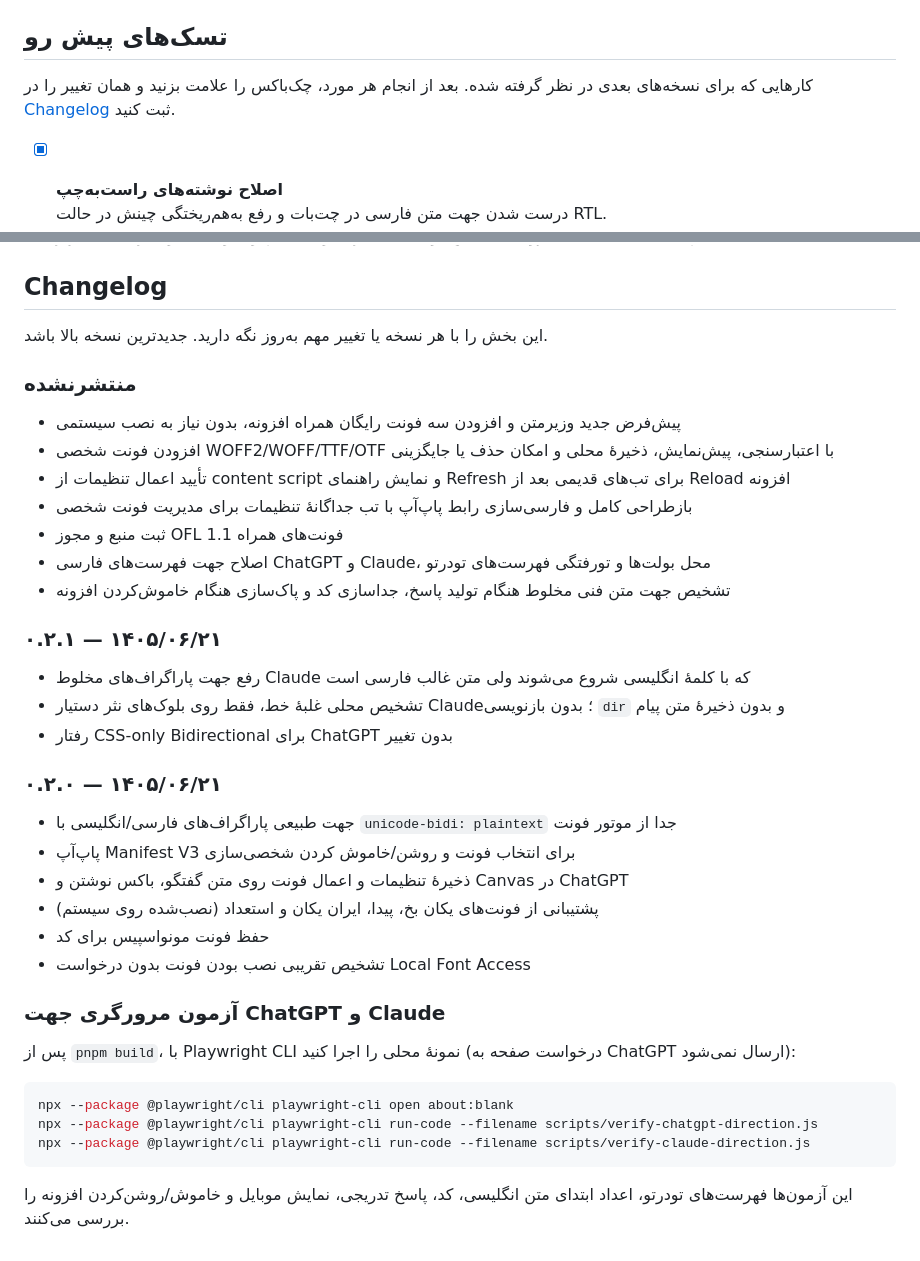
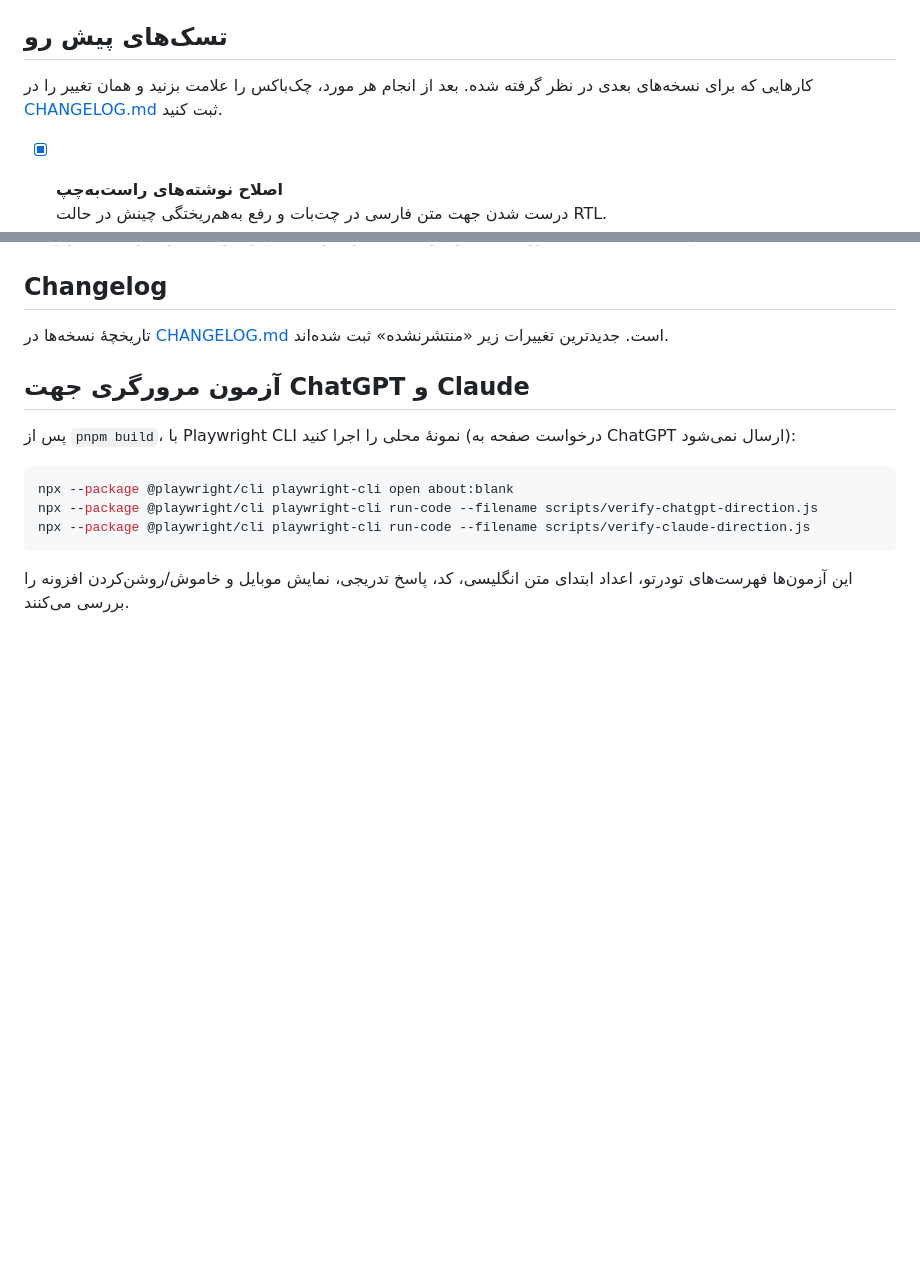
Before and after one commit to codebycoder/Persian-RTL---Typography-for-AI-Chats, a Markdown page: README.md, 2 parts joined by grey strips. Drawn GitHub-style; blank space fills up the shorter version.

Commit message:
Add CHANGELOG.md to document project updates and enhancements

```diff
--- a/README.md
+++ b/README.md
@@ -118,7 +118,7 @@ dist/            خروجی افزونه بعد از بیلد
 
 ## تسک‌های پیش رو
 
-کارهایی که برای نسخه‌های بعدی در نظر گرفته شده. بعد از انجام هر مورد، چک‌باکس را علامت بزنید و همان تغییر را در [Changelog](#changelog) ثبت کنید.
+کارهایی که برای نسخه‌های بعدی در نظر گرفته شده. بعد از انجام هر مورد، چک‌باکس را علامت بزنید و همان تغییر را در [CHANGELOG.md](CHANGELOG.md) ثبت کنید.
 
 - [x] **اصلاح نوشته‌های راست‌به‌چپ**
   درست شدن جهت متن فارسی در چت‌بات و رفع به‌هم‌ریختگی چینش در حالت RTL.
@@ -134,34 +134,9 @@ dist/            خروجی افزونه بعد از بیلد
 
 ## Changelog
 
-این بخش را با هر نسخه یا تغییر مهم به‌روز نگه دارید. جدیدترین نسخه بالا باشد.
+تاریخچهٔ نسخه‌ها در [CHANGELOG.md](CHANGELOG.md) است. جدیدترین تغییرات زیر «منتشرنشده» ثبت شده‌اند.
 
-### منتشرنشده
-
-- پیش‌فرض جدید وزیرمتن و افزودن سه فونت رایگان همراه افزونه، بدون نیاز به نصب سیستمی
-- افزودن فونت شخصی WOFF2/WOFF/TTF/OTF با اعتبارسنجی، پیش‌نمایش، ذخیرهٔ محلی و امکان حذف یا جایگزینی
-- تأیید اعمال تنظیمات از content script و نمایش راهنمای Refresh برای تب‌های قدیمی بعد از Reload افزونه
-- بازطراحی کامل و فارسی‌سازی رابط پاپ‌آپ با تب جداگانهٔ تنظیمات برای مدیریت فونت شخصی
-- ثبت منبع و مجوز OFL 1.1 فونت‌های همراه
-- اصلاح جهت فهرست‌های فارسی ChatGPT و Claude، محل بولت‌ها و تورفتگی فهرست‌های تودرتو
-- تشخیص جهت متن فنی مخلوط هنگام تولید پاسخ، جداسازی کد و پاک‌سازی هنگام خاموش‌کردن افزونه
-
-### ۰.۲.۱ — ۱۴۰۵/۰۶/۲۱
-
-- رفع جهت پاراگراف‌های مخلوط Claude که با کلمهٔ انگلیسی شروع می‌شوند ولی متن غالب فارسی است
-- تشخیص محلی غلبهٔ خط، فقط روی بلوک‌های نثر دستیار Claude؛ بدون بازنویسی `dir` و بدون ذخیرهٔ متن پیام
-- رفتار CSS-only Bidirectional برای ChatGPT بدون تغییر
-
-### ۰.۲.۰ — ۱۴۰۵/۰۶/۲۱
-
-- جهت طبیعی پاراگراف‌های فارسی/انگلیسی با `unicode-bidi: plaintext` جدا از موتور فونت
-- پاپ‌آپ Manifest V3 برای انتخاب فونت و روشن/خاموش کردن شخصی‌سازی
-- ذخیرهٔ تنظیمات و اعمال فونت روی متن گفتگو، باکس نوشتن و Canvas در ChatGPT
-- پشتیبانی از فونت‌های یکان بخ، پیدا، ایران یکان و استعداد (نصب‌شده روی سیستم)
-- حفظ فونت مونواسپیس برای کد
-- تشخیص تقریبی نصب بودن فونت بدون درخواست Local Font Access
-
-### آزمون مرورگری جهت ChatGPT و Claude
+## آزمون مرورگری جهت ChatGPT و Claude
 
 پس از `pnpm build`، با Playwright CLI نمونهٔ محلی را اجرا کنید (درخواست صفحه به ChatGPT ارسال نمی‌شود):
 
```
Also changed, not shown: CHANGELOG.md (added, +59 -0 lines).
